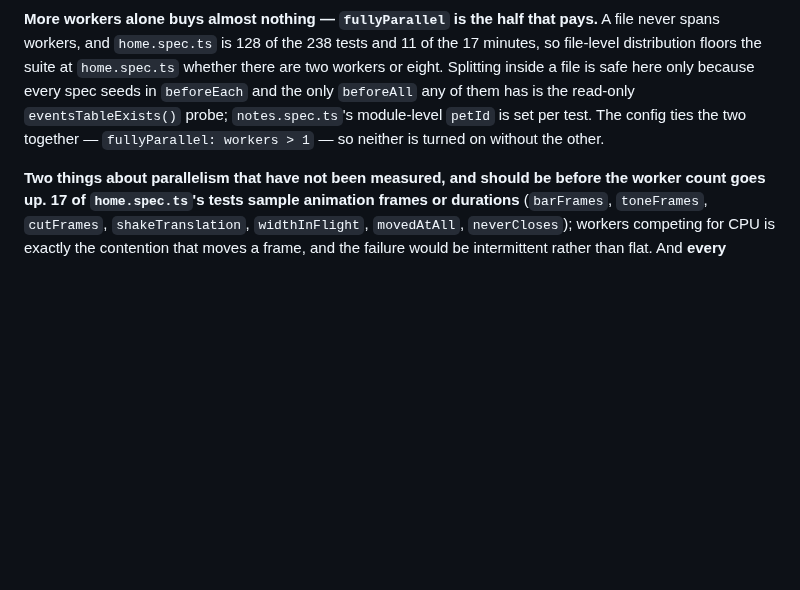
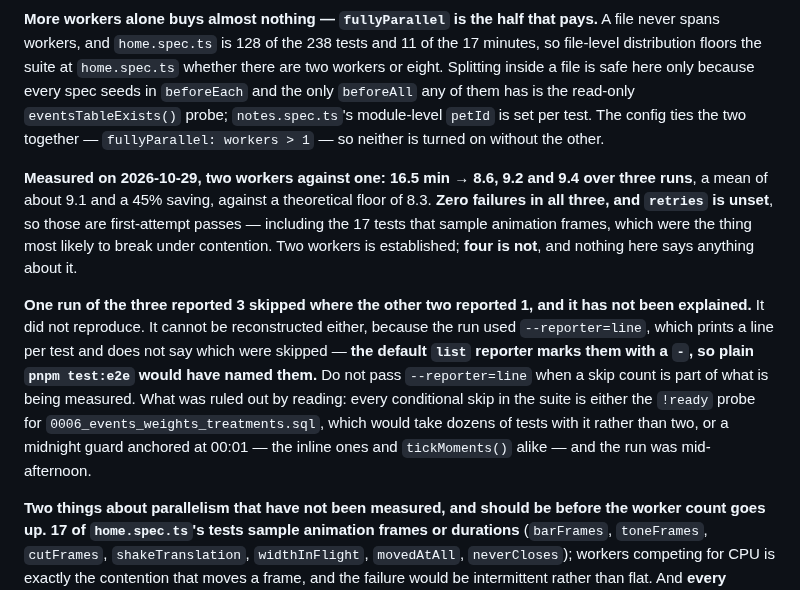
Before and after one commit to aingerusanchez/petfile, a Markdown page: AGENTS.md, the part around the change. GitHub-like rendering; blank space fills up the shorter version.

Commit message:
docs(agents): lo que midió el paralelismo a dos workers
16,5 min con uno contra 8,6 / 9,2 / 9,4 con dos: una media de 9,1 y un
45%, sobre un suelo teórico de 8,3. Sin un solo fallo en las tres, y con
`retries` sin configurar, así que son verdes al primer intento — los 17
tests que muestrean fotogramas incluidos, que eran lo que más probable
era que se rompiera bajo contención.

Queda escrito también lo que no cuadró: una de las tres pasadas dijo 3
saltados donde las otras dijeron 1, no se reprodujo y no se pudo
reconstruir porque la pasada usaba `--reporter=line`, que no nombra los
saltos. El reportero por defecto sí los marca. Lo que sí se descartó
leyendo es que fuera el sondeo de la migración o una guarda de
medianoche, que son los dos únicos saltos condicionales que existen.

Co-Authored-By: Claude Opus 5 <noreply@anthropic.com>

```diff
--- a/AGENTS.md
+++ b/AGENTS.md
@@ -221,6 +221,10 @@ Keep it that way. A new test that types a fixed morning time onto today is a tes
 
 **More workers alone buys almost nothing — `fullyParallel` is the half that pays.** A file never spans workers, and `home.spec.ts` is 128 of the 238 tests and 11 of the 17 minutes, so file-level distribution floors the suite at `home.spec.ts` whether there are two workers or eight. Splitting inside a file is safe here only because every spec seeds in `beforeEach` and the only `beforeAll` any of them has is the read-only `eventsTableExists()` probe; `notes.spec.ts`'s module-level `petId` is set per test. The config ties the two together — `fullyParallel: workers > 1` — so neither is turned on without the other.
 
+**Measured on 2026-10-29, two workers against one: 16.5 min → 8.6, 9.2 and 9.4 over three runs**, a mean of about 9.1 and a 45% saving, against a theoretical floor of 8.3. **Zero failures in all three, and `retries` is unset**, so those are first-attempt passes — including the 17 tests that sample animation frames, which were the thing most likely to break under contention. Two workers is established; **four is not**, and nothing here says anything about it.
+
+**One run of the three reported 3 skipped where the other two reported 1, and it has not been explained.** It did not reproduce. It cannot be reconstructed either, because the run used `--reporter=line`, which prints a line per test and does not say which were skipped — **the default `list` reporter marks them with a `-`, so plain `pnpm test:e2e` would have named them.** Do not pass `--reporter=line` when a skip count is part of what is being measured. What was ruled out by reading: every conditional skip in the suite is either the `!ready` probe for `0006_events_weights_treatments.sql`, which would take dozens of tests with it rather than two, or a midnight guard anchored at 00:01 — the inline ones and `tickMoments()` alike — and the run was mid-afternoon.
+
 **Two things about parallelism that have not been measured, and should be before the worker count goes up.** **17 of `home.spec.ts`'s tests sample animation frames or durations** (`barFrames`, `toneFrames`, `cutFrames`, `shakeTranslation`, `widthInFlight`, `movedAtAll`, `neverCloses`); workers competing for CPU is exactly the contention that moves a frame, and the failure would be intermittent rather than flat. And **every worker shares one `webServer`** — the same Metro process the paragraph below is about.
 
 **Playwright's dev server runs with an 8 GB heap, and that is a lid on a problem nobody has measured.** `playwright.config.ts` passes `--max-old-space-size=8192` through `webServer.env` because `pnpm web` is Metro inside a Node process, and on the default heap the suite died three times in the same place — `e2e/notes.spec.ts` — taking the server with it, so every spec after it failed with `ERR_CONNECTION_REFUSED` and nothing in the output mentioned memory. Whether Metro leaks or 600 tests against one long-lived server simply accumulate is **not established**. If it dies there again, raising the lid a second time is the wrong move.
```
